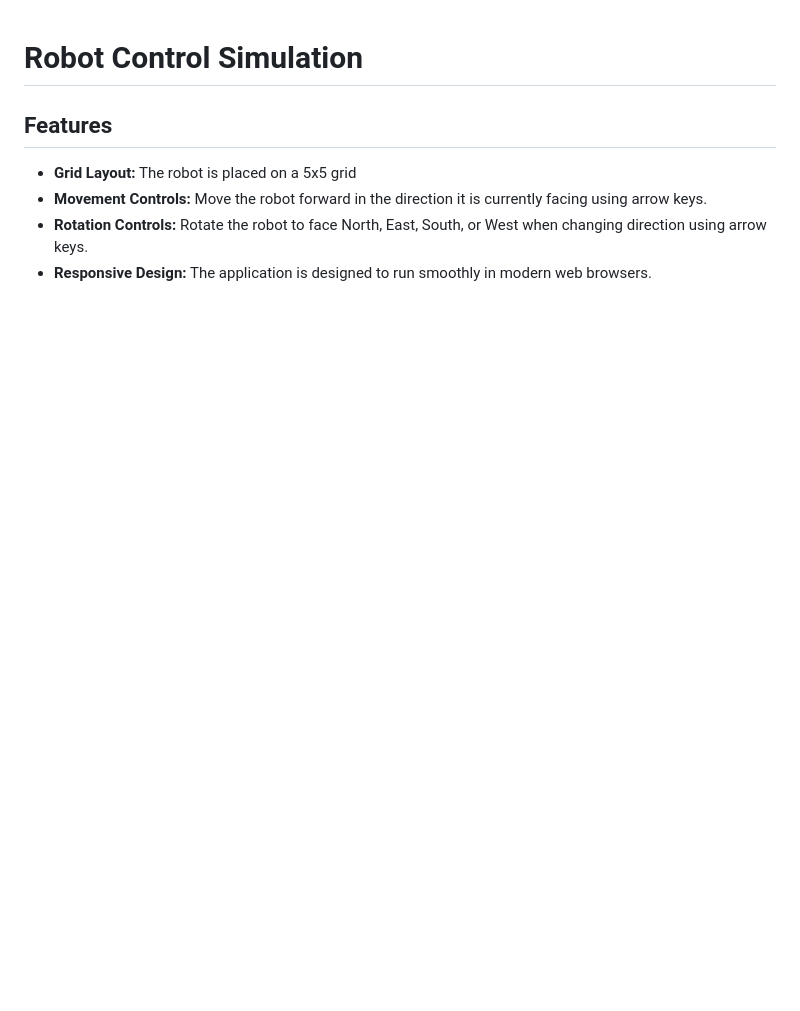
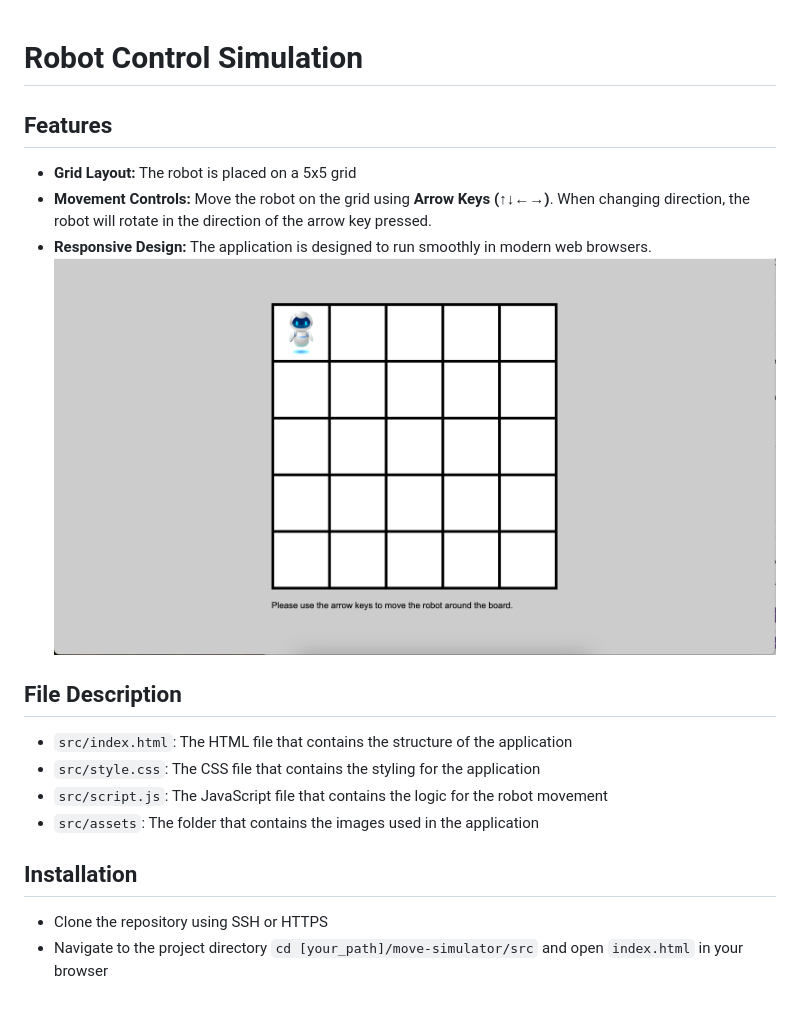
Before and after one commit to Langley999/move-simulator, a Markdown page: README.md, the part around the change. GitHub-like rendering; pictures changed too: demo.png (added); blank space fills up the shorter version.

Commit message:
update folder structure and readme

```diff
--- a/README.md
+++ b/README.md
@@ -3,6 +3,16 @@
 ## Features
 
 - **Grid Layout:** The robot is placed on a 5x5 grid
-- **Movement Controls:** Move the robot forward in the direction it is currently facing using arrow keys.
-- **Rotation Controls:** Rotate the robot to face North, East, South, or West when changing direction using arrow keys.
+- **Movement Controls:** Move the robot on the grid using **Arrow Keys (↑↓←→)**. When changing direction, the robot will rotate in the direction of the arrow key pressed.
 - **Responsive Design:** The application is designed to run smoothly in modern web browsers.
+![alt text](demo.png)
+
+## File Description
+- `src/index.html`: The HTML file that contains the structure of the application
+- `src/style.css`: The CSS file that contains the styling for the application
+- `src/script.js`: The JavaScript file that contains the logic for the robot movement
+- `src/assets`: The folder that contains the images used in the application
+
+## Installation
+- Clone the repository using SSH or HTTPS
+- Navigate to the project directory `cd [your_path]/move-simulator/src` and open `index.html` in your browser
```
Also changed, not shown: 8 other files.
